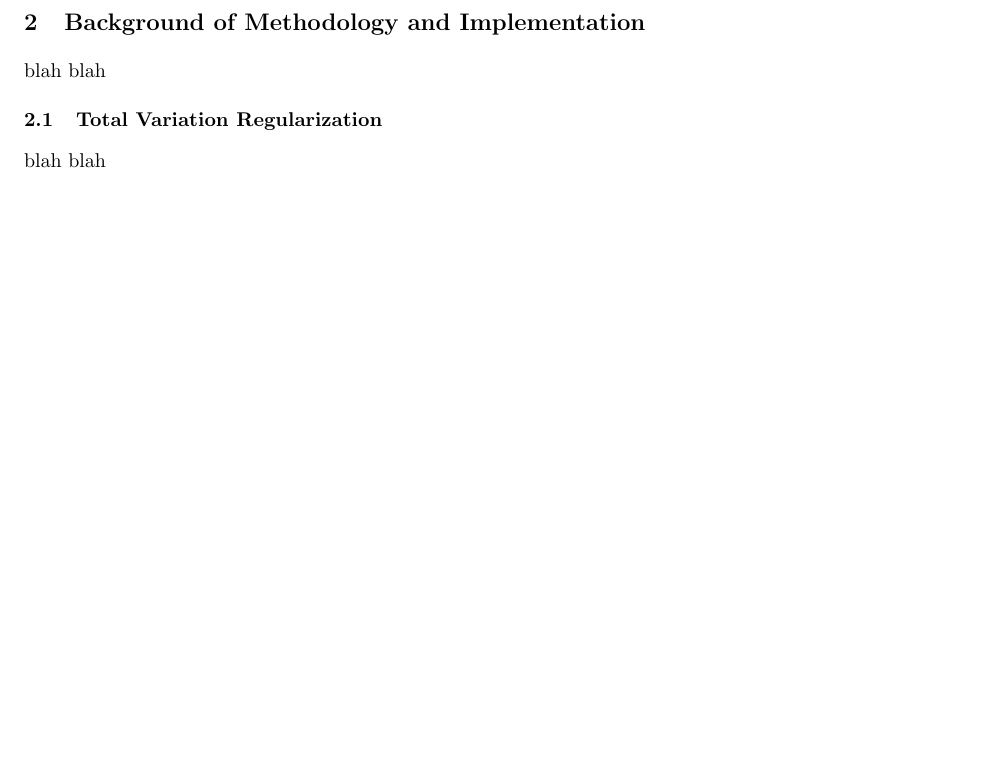
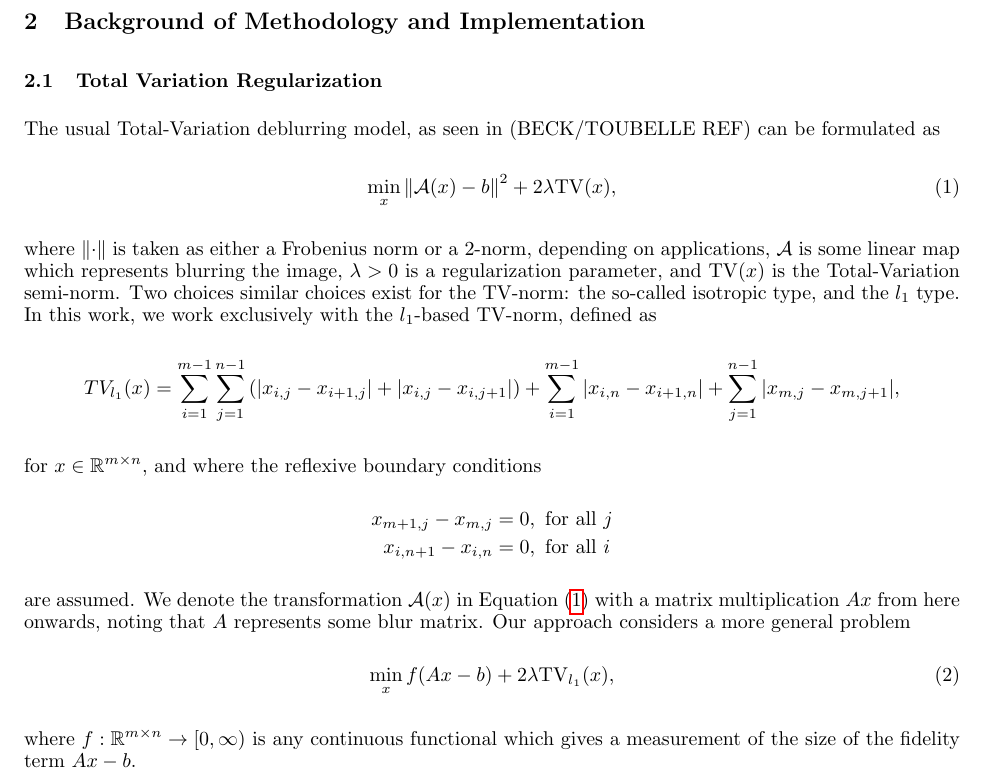
Before and after one commit to rpm4real/de_noise-blur, a LaTeX document (report.tex): part of the page before the commit and part of page 1 of 2 after it, cut so that both start at the same text, the shorter picture padded with empty space. Compiled offline with pdfLaTeX.

Commit message:
update to tex

```diff
--- a/report.tex
+++ b/report.tex
@@ -10,9 +10,16 @@
 %sorting=unsrt
 %]{biblatex}
 %\addbibresource{projectsources.bib}
+\usepackage{xcolor}
 
 \usepackage[paperwidth=8.5in,paperheight=11in,centering,hmargin=1in,vmargin=1in]{geometry}
 \nipsfinalcopy
+
+%\DeclarePairedDelimiter{\norm}{\lVert}{\rVert}
+\usepackage{physics}
+\newcommand{\R}{\mathbb{R}}
+\newcommand{\C}{\mathbb{C}}
+\newcommand{\Tau}{\mathcal{T}}
 
 \begin{document}
 \title{Image Deblurring and Denoising for Various Fidelity Terms and Regularizers}
@@ -29,10 +36,26 @@ Talk about the netflix challenge\\
 Talk about the data set we're using
 
 \section{Background of Methodology and Implementation}
-blah blah
+
 
 \subsection{Total Variation Regularization}
-blah blah
+The usual Total-Variation deblurring model, as seen in (BECK/TOUBELLE REF) can be formulated as
+\begin{equation} \label{tv_orig}
+\min_{x} \norm{ \mathcal{A}(x) - b }^2 + 2 \lambda \mathrm{TV}(x),
+\end{equation}
+where $\norm{\cdot}$ is taken as either a Frobenius norm or a 2-norm, depending on applications, $\mathcal{A}$ is some linear map which represents blurring the image, $\lambda>0$ is a regularization parameter, and $\mathrm{TV}(x)$ is the Total-Variation semi-norm. Two choices similar choices exist for the TV-norm: the so-called isotropic type, and the $l_1$ type. In this work, we work exclusively with the $l_1$-based TV-norm, defined as
+$$ TV_{l_1}(x) = \sum_{i=1}^{m-1} \sum_{j=1}^{n-1} \left( \abs{x_{i,j}  - x_{i+1,j} } + \abs{ x_{i,j} - x_{i,j+1}  } \right) + \sum_{i=1}^{m-1} \abs{ x_{i,n} - x_{i+1,n} } + \sum_{j=1}^{n-1} \abs{ x_{m,j} - x_{m,j+1 } },$$ for $x \in \R^{m \times n},$ and where the reflexive boundary conditions
+\begin{align*}
+x_{m+1,j} - x_{m,j} &= 0, \textrm{ for all }j \\
+ x_{i,n+1} - x_{i,n} &= 0, \textrm{ for all }i
+\end{align*}
+are assumed. We denote the transformation $\mathcal{A}(x)$ in Equation \eqref{tv_orig} with a matrix multiplication $Ax$ from here onwards, noting that $A$ represents some blur matrix. Our approach considers a more general problem
+\begin{equation} \label{tv_ours}
+\min_{x} f(Ax - b ) + 2 \lambda \mathrm{TV}_{l_1}(x),
+\end{equation}
+where $f: \R^{m \times n} \rightarrow [0,\infty)$ is any continuous functional which gives a measurement of the size of the fidelity term $Ax-b.$
+
+
 
 \subsection{1-Norm Wavelet Regularization}
 
```
Also changed, not shown: report.pdf, 2 other files.
